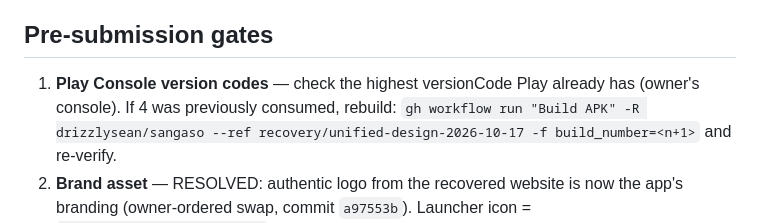
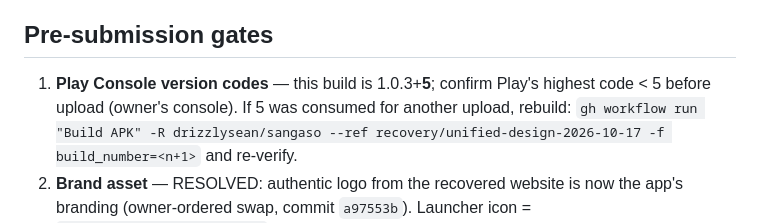
Before and after one commit to drizzlysean/sangaso, a Markdown page: reports/PLAY_RELEASE_CHECKLIST.md, the part around one of its changes. GitHub-like rendering.

```diff
--- a/reports/PLAY_RELEASE_CHECKLIST.md
+++ b/reports/PLAY_RELEASE_CHECKLIST.md
@@ -32,8 +50,9 @@ Superseded artifacts (do NOT submit — placeholder branding):
 
 ## Pre-submission gates
 
-1. **Play Console version codes** — check the highest versionCode Play
-   already has (owner's console). If 4 was previously consumed, rebuild:
+1. **Play Console version codes** — this build is 1.0.3+**5**;
+   confirm Play's highest code < 5 before upload (owner's console).
+   If 5 was consumed for another upload, rebuild:
    `gh workflow run "Build APK" -R drizzlysean/sangaso --ref recovery/unified-design-2026-10-17 -f build_number=<n+1>` and re-verify.
 2. **Brand asset** — RESOLVED: authentic logo from the recovered
    website is now the app's branding (owner-ordered swap, commit
```
Also changed, not shown: other parts of reports/PLAY_RELEASE_CHECKLIST.md (+36 -18 lines), reports/FINAL_VALIDATION_REPORT.md (+40 -0 lines), reports/OVERNIGHT_APP_RECOVERY.md (+16 -0 lines).
